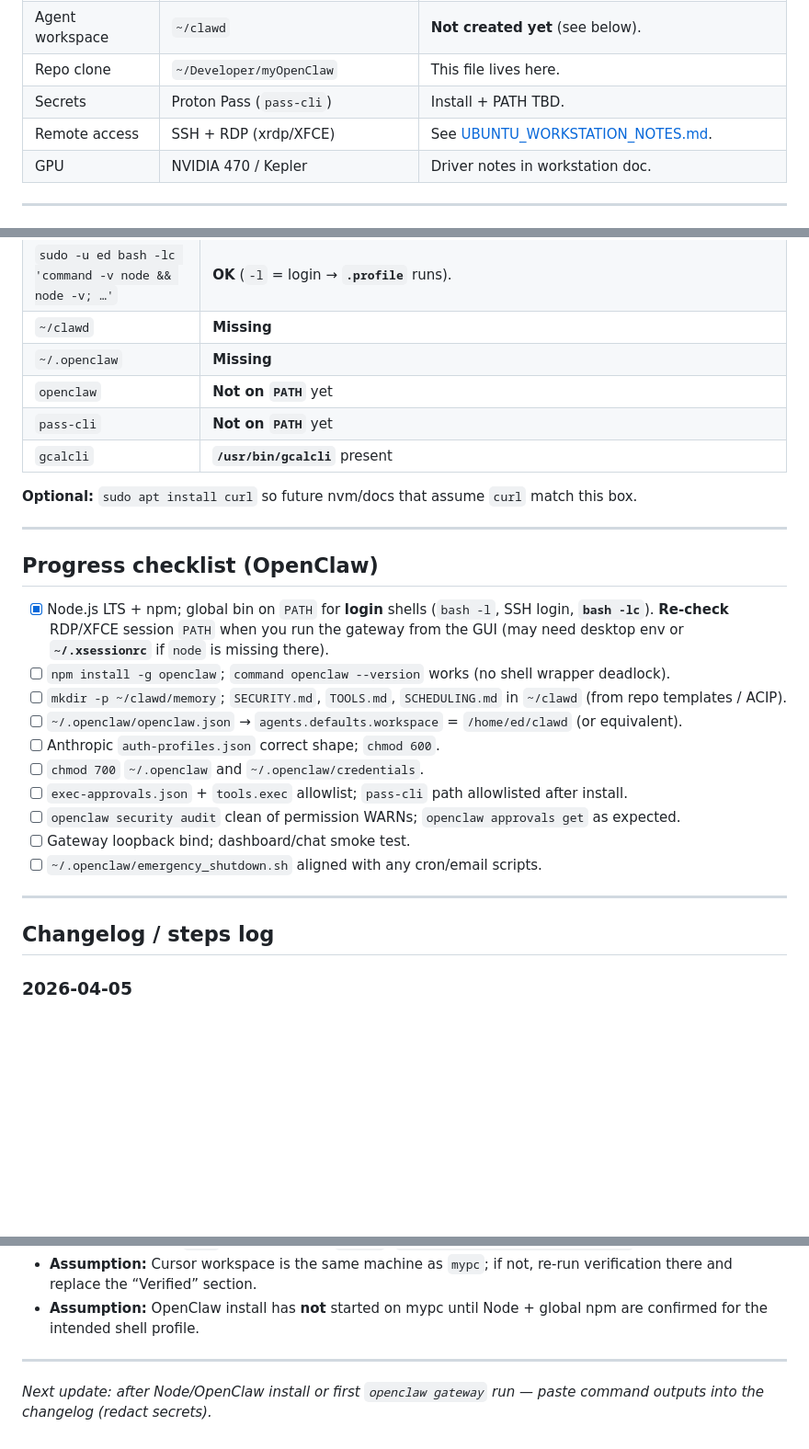
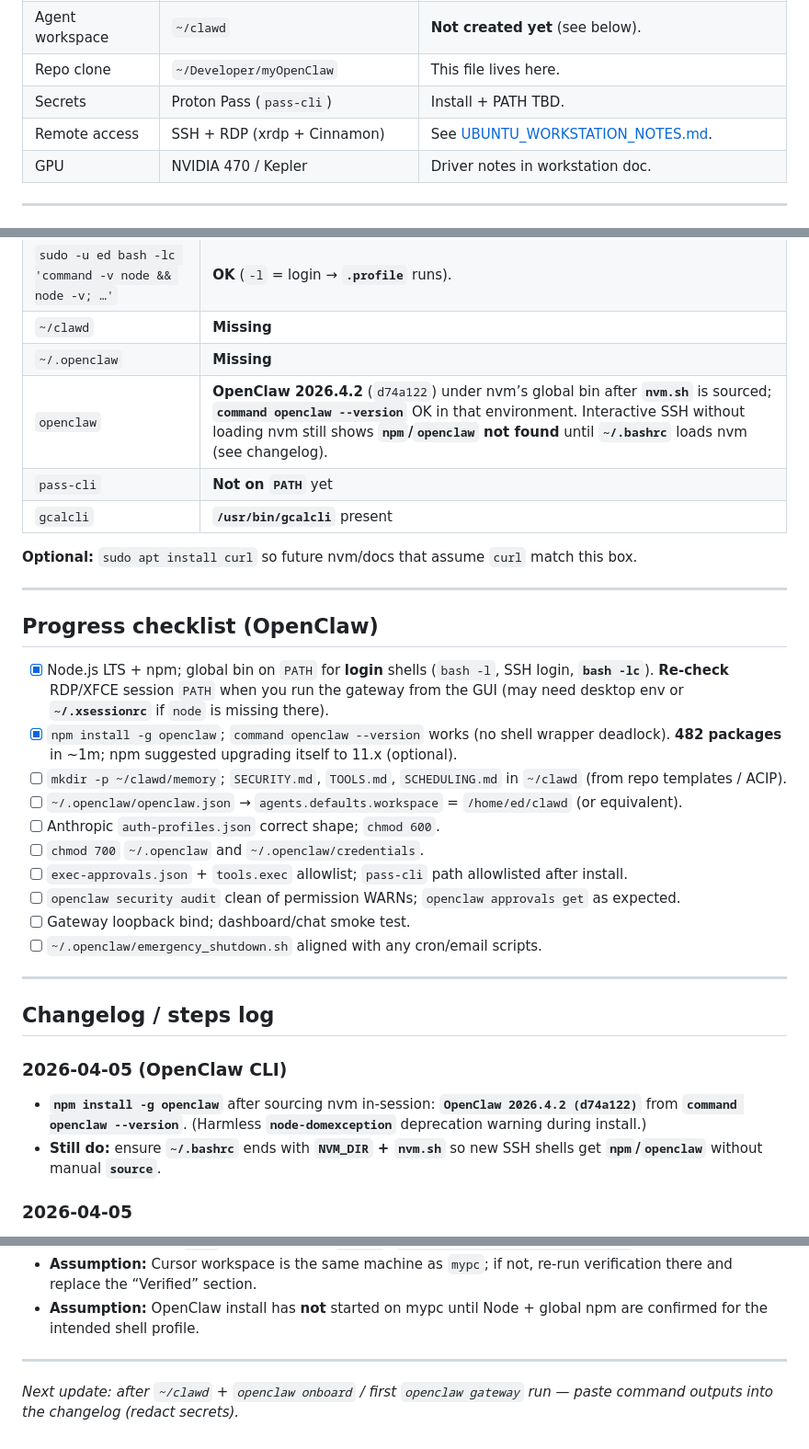
Before and after one commit to farrox/myOpenClaw, a Markdown page: ubuntu_status.md, 3 parts joined by grey strips. Shown at 92% size. Rendered like a GitHub page; blank space fills up the shorter version.

Commit message:
docs: ubuntu_status — OpenClaw 2026.4.2 installed on mypc
Made-with: Cursor

```diff
--- a/ubuntu_status.md
+++ b/ubuntu_status.md
@@ -16,7 +16,7 @@ Living log of **what we verified**, **what we assumed**, and **steps taken** for
 | Agent workspace | `~/clawd` | **Not created yet** (see below). |
 | Repo clone | `~/Developer/myOpenClaw` | This file lives here. |
 | Secrets | Proton Pass (`pass-cli`) | Install + PATH TBD. |
-| Remote access | SSH + RDP (xrdp/XFCE) | See [UBUNTU_WORKSTATION_NOTES.md](UBUNTU_WORKSTATION_NOTES.md). |
+| Remote access | SSH + RDP (xrdp + Cinnamon) | See [UBUNTU_WORKSTATION_NOTES.md](UBUNTU_WORKSTATION_NOTES.md). |
 | GPU | NVIDIA 470 / Kepler | Driver notes in workstation doc. |
 
 ---
@@ -33,7 +33,7 @@ Living log of **what we verified**, **what we assumed**, and **steps taken** for
 | `sudo -u ed bash -lc 'command -v node && node -v; …'` | **OK** (`-l` = login → **`.profile`** runs). |
 | `~/clawd` | **Missing** |
 | `~/.openclaw` | **Missing** |
-| `openclaw` | **Not on `PATH`** yet |
+| `openclaw` | **OpenClaw 2026.4.2** (`d74a122`) under nvm’s global bin after **`nvm.sh`** is sourced; **`command openclaw --version`** OK in that environment. Interactive SSH without loading nvm still shows **`npm`/`openclaw` not found** until **`~/.bashrc`** loads nvm (see changelog). |
 | `pass-cli` | **Not on `PATH`** yet |
 | `gcalcli` | **`/usr/bin/gcalcli`** present |
 
@@ -44,7 +44,7 @@ Living log of **what we verified**, **what we assumed**, and **steps taken** for
 ## Progress checklist (OpenClaw)
 
 - [x] Node.js LTS + npm; global bin on `PATH` for **login** shells (`bash -l`, SSH login, **`bash -lc`**). **Re-check** RDP/XFCE session `PATH` when you run the gateway from the GUI (may need desktop env or **`~/.xsessionrc`** if `node` is missing there).
-- [ ] `npm install -g openclaw`; `command openclaw --version` works (no shell wrapper deadlock).
+- [x] `npm install -g openclaw`; `command openclaw --version` works (no shell wrapper deadlock). **482 packages** in ~1m; npm suggested upgrading itself to 11.x (optional).
 - [ ] `mkdir -p ~/clawd/memory`; `SECURITY.md`, `TOOLS.md`, `SCHEDULING.md` in `~/clawd` (from repo templates / ACIP).
 - [ ] `~/.openclaw/openclaw.json` → `agents.defaults.workspace` = `/home/ed/clawd` (or equivalent).
 - [ ] Anthropic `auth-profiles.json` correct shape; `chmod 600`.
@@ -57,6 +57,11 @@ Living log of **what we verified**, **what we assumed**, and **steps taken** for
 ---
 
 ## Changelog / steps log
+
+### 2026-04-05 (OpenClaw CLI)
+
+- **`npm install -g openclaw`** after sourcing nvm in-session: **`OpenClaw 2026.4.2 (d74a122)`** from **`command openclaw --version`**. (Harmless **`node-domexception`** deprecation warning during install.)
+- **Still do:** ensure **`~/.bashrc`** ends with **`NVM_DIR` + `nvm.sh`** so new SSH shells get **`npm`/`openclaw`** without manual **`source`**.
 
 ### 2026-04-05
 
@@ -81,4 +86,4 @@ Living log of **what we verified**, **what we assumed**, and **steps taken** for
 
 ---
 
-*Next update: after Node/OpenClaw install or first `openclaw gateway` run — paste command outputs into the changelog (redact secrets).*
+*Next update: after `~/clawd` + `openclaw onboard` / first `openclaw gateway` run — paste command outputs into the changelog (redact secrets).*
```
